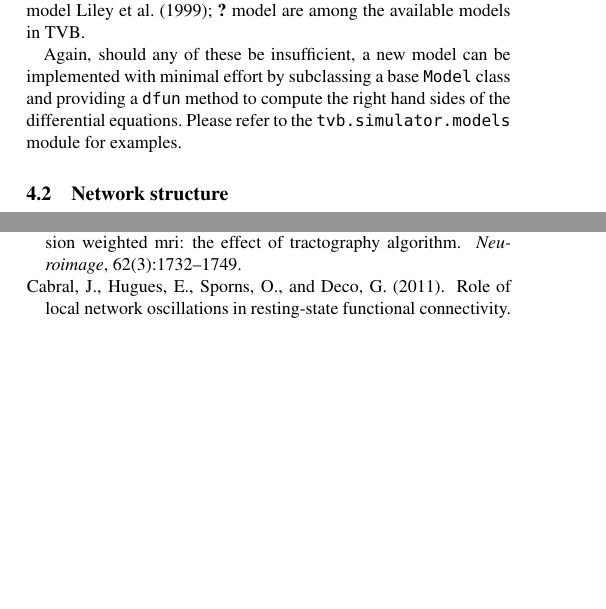
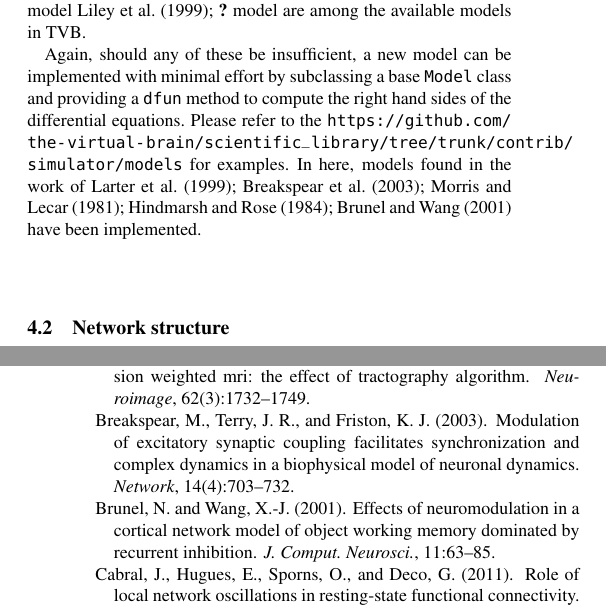
Before and after one commit to the-virtual-brain/tvb-pin-paper, a LaTeX paper (main.tex, which reads simulator.tex): two parts of the columns of pages 12 and 15 of 16 before the commit and two parts of the columns of pages 12 and 16 of 17 after it, joined at a grey line, cut so that both start at the same text, the shorter picture padded with empty space. Compiled offline with pdfLaTeX.

Commit message:
A few notes about contributed models

```diff
--- a/simulator.tex
+++ b/simulator.tex
@@ -66,10 +66,13 @@ networks.
     Stey-Ross_1999} model are among the available models in TVB.
 
     Again, should any of these be insufficient, a new model can be implemented
-    with minimal effort by subclassing a base \texttt{Model} class and providing a
-    \texttt{dfun} method to compute the right hand sides of the differential
-    equations. Please refer to the \texttt{tvb.simulator.models} module for
-    examples.
+    with minimal effort by subclassing a base \texttt{Model} class and
+    providing a  \texttt{dfun} method to compute the right hand sides of the
+    differential  equations. Please refer to the \url{https://github.com/the-
+    virtual-brain/scientific_library/tree/trunk/contrib/simulator/models} for
+    examples. In here, models found in the work of \cite{Larter_1999,
+    Breakspear_2003, Morris_1981, Hindmarsh_1984, Brunel_2001} have been implemented.
+
 
 
 \subsection{Network structure}
```
